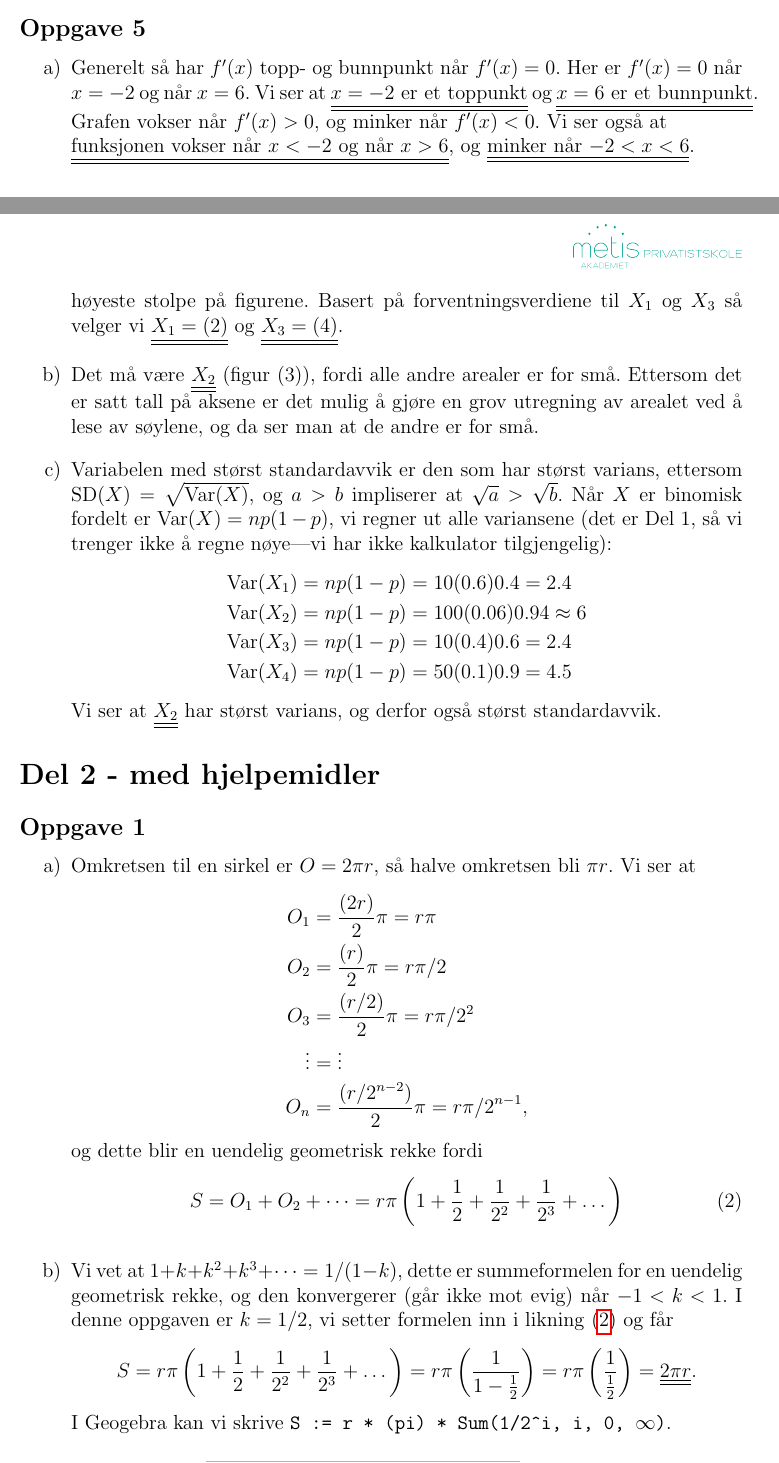
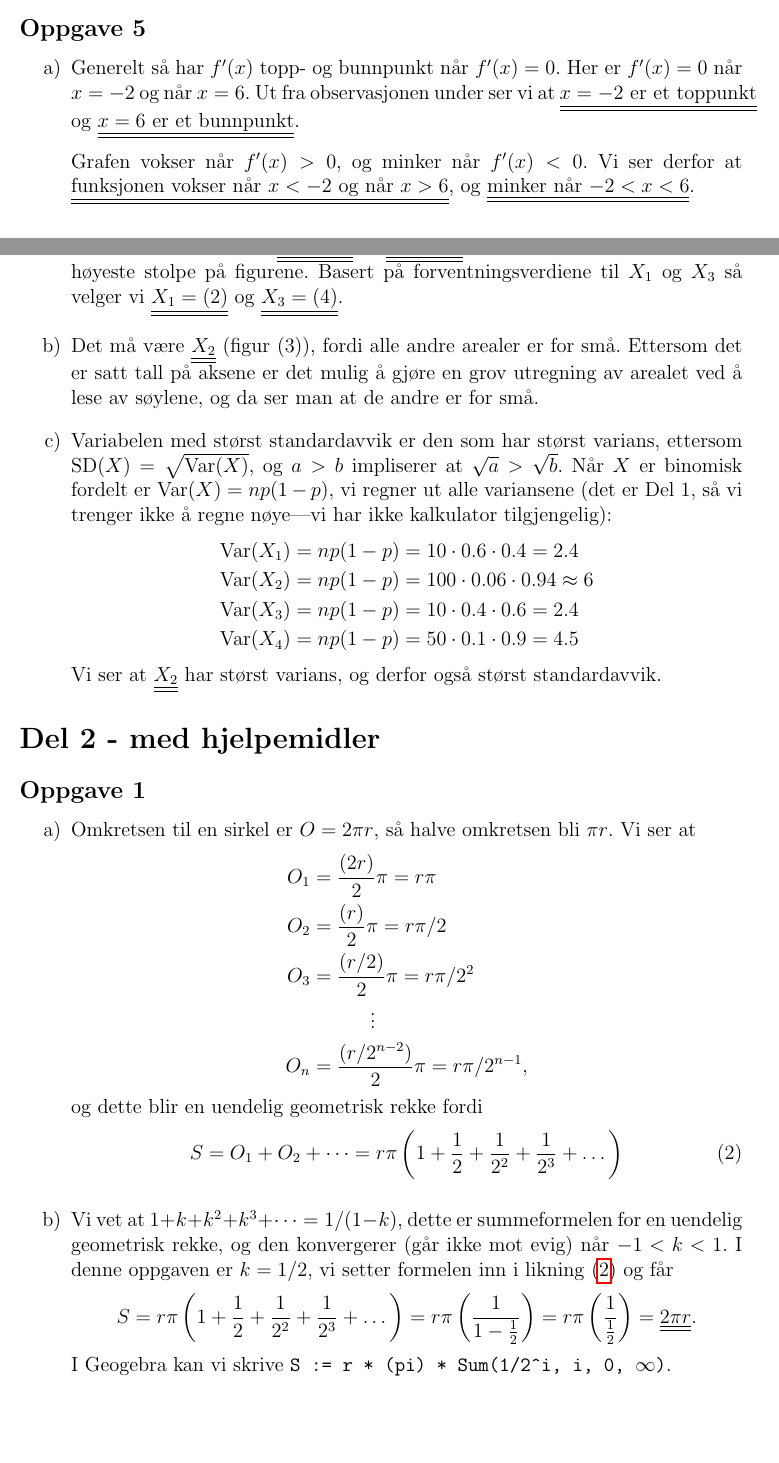
Before and after one commit to matematikk/vgs_eksamener, a LaTeX document (løsningsforslag/S2/S2_14V/S2_14V_lf.tex): two parts of pages 3 and 4 of 10, joined at a grey line, cut so that both start at the same text, the shorter picture padded with empty space. Compiled offline with pdfLaTeX.

Commit message:
Gjorde noen mindre korrigeringer i S2V14.

```diff
--- a/løsningsforslag/S2/S2_14V/S2_14V_lf.tex
+++ b/løsningsforslag/S2/S2_14V/S2_14V_lf.tex
@@ -137,8 +137,9 @@ Da er $\answer{p = 25}$, og setter vi inn dette i likning $\text{(D)}$ finner vi
 \begin{easylist}[enumerate]
 \ListProperties(Style2*=,Numbers=a,Numbers1=l,FinalMark={)})
 # Generelt så har $f'(x)$ topp- og bunnpunkt når $f'(x) = 0$.
-Her er $f'(x) = 0$ når $x = -2$ og når $x = 6$.
-Vi ser at \answer{$x=-2$ er et toppunkt} og \answer{$x=6$ er et bunnpunkt}. Grafen vokser når $f'(x) > 0$, og minker når $f'(x) < 0$. Vi ser også at \\ \answer{funksjonen vokser når $x < -2$ og når $x > 6$}, og \answer{minker når $ -2 < x < 6$}.
+Her er $f'(x) = 0$ når $x = -2$ og når $x = 6$. Ut fra observasjonen under ser vi at \answer{$x=-2$ er et toppunkt} og \answer{$x=6$ er et bunnpunkt}.
+
+Grafen vokser når $f'(x) > 0$, og minker når $f'(x) < 0$. Vi ser derfor at \answer{funksjonen vokser når $x < -2$ og når $x > 6$}, og \answer{minker når $ -2 < x < 6$}.
 
 \begin{figure}[ht!]
 	\centering
@@ -179,10 +180,10 @@ Ettersom det er satt tall på aksene er det mulig å gjøre en grov utregning av
 $\operatorname{SD}(X) = \sqrt{\operatorname{Var}(X)}$, og $a > b$ impliserer at $\sqrt{a} > \sqrt{b}$.
 Når $X$ er binomisk fordelt er $\operatorname{Var}(X) = np(1-p)$, vi regner ut alle variansene (det er Del 1, så vi trenger ikke å regne nøye---vi har ikke kalkulator tilgjengelig):
 \begin{align*}
-\operatorname{Var}(X_1) &= np(1-p) = 10 (0.6) 0.4 = 2.4 \\
-\operatorname{Var}(X_2) &= np(1-p) = 100 (0.06) 0.94 \approx 6 \\
-\operatorname{Var}(X_3) &= np(1-p) = 10 (0.4) 0.6 = 2.4 \\
-\operatorname{Var}(X_4) &= np(1-p) = 50 (0.1) 0.9 = 4.5
+\operatorname{Var}(X_1) &= np(1-p) = 10 \cdot 0.6 \cdot 0.4 = 2.4 \\
+\operatorname{Var}(X_2) &= np(1-p) = 100 \cdot 0.06 \cdot 0.94 \approx 6 \\
+\operatorname{Var}(X_3) &= np(1-p) = 10 \cdot 0.4 \cdot 0.6 = 2.4 \\
+\operatorname{Var}(X_4) &= np(1-p) = 50 \cdot 0.1 \cdot 0.9 = 4.5
 \end{align*}
 Vi ser at  \answer{$X_2$} har størst varians, og derfor også størst standardavvik.
 \end{easylist}
@@ -201,7 +202,7 @@ Vi ser at
 	O_1 &=  \frac{(2r)}{2} \pi = r \pi \\
 	O_2 &=  \frac{(r)}{2} \pi = r \pi /2 \\
 	O_3 &=  \frac{(r/2)}{2} \pi = r \pi / 2^2 \\
-	\vdots &= \vdots \\
+	 &\ \ \ \qquad \vdots \\
 	O_n &=  \frac{(r/2^{n-2})}{2} \pi = r \pi / 2^{n-1},
 \end{align*}
 og dette blir en uendelig geometrisk rekke fordi
```
Also changed, not shown: løsningsforslag/S2/S2_14V/S2_14V_lf.pdf, løsningsforslag/S2/S2_14V/S2_14V_lf.tex (12 more changed lines).
